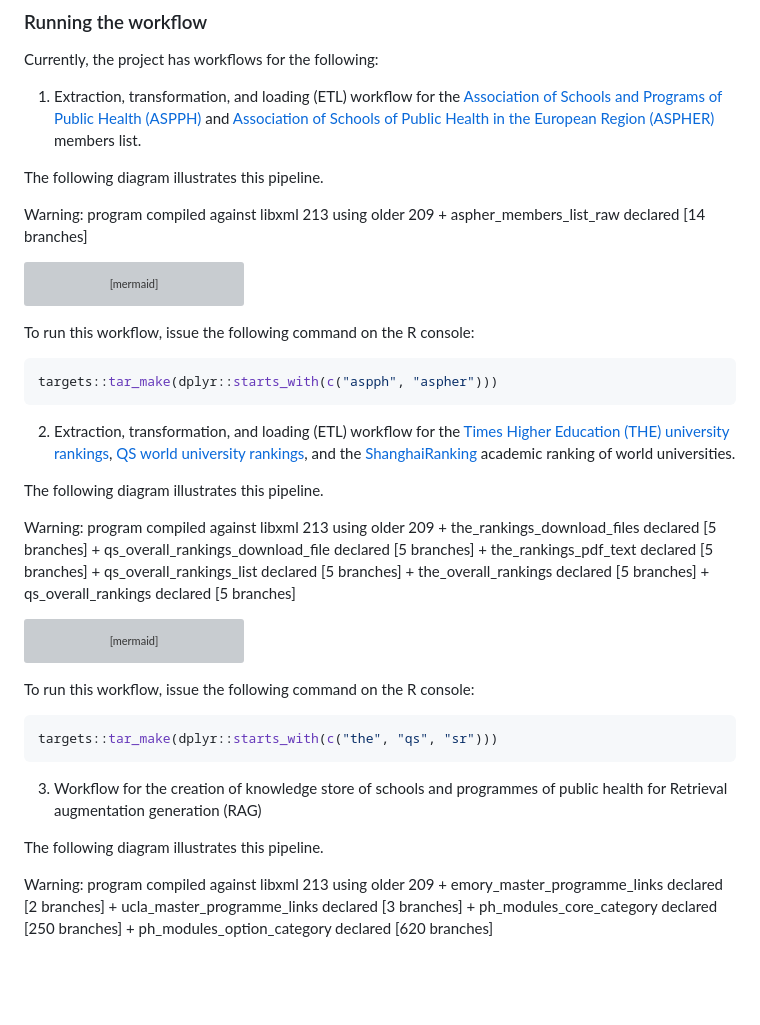
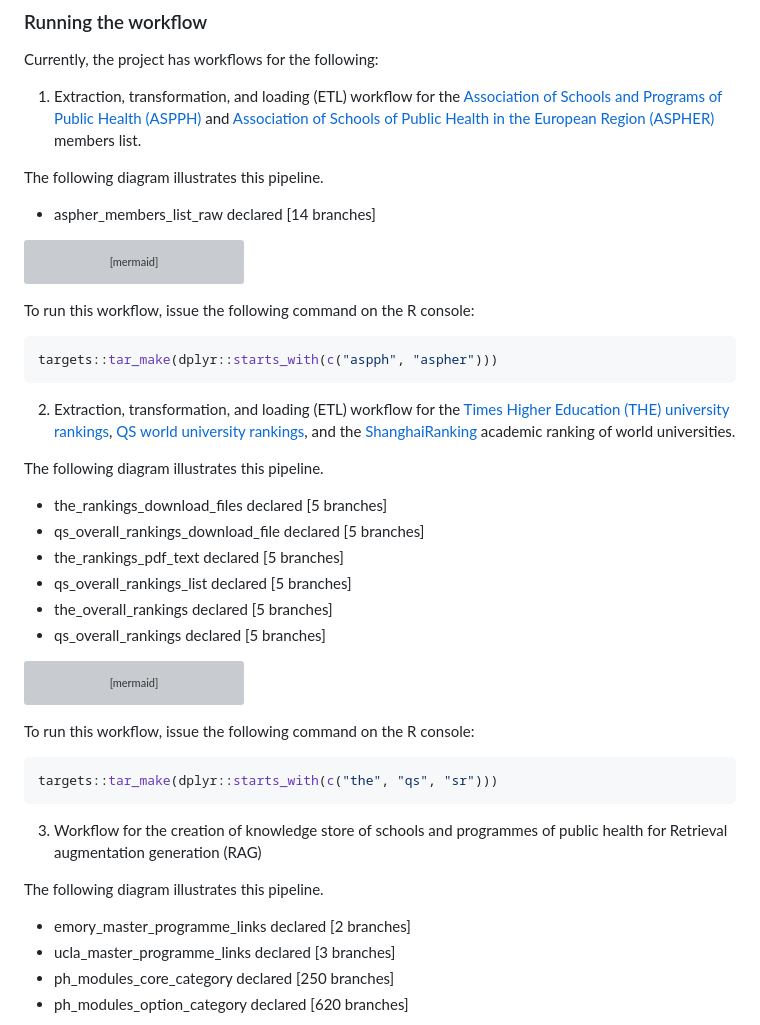
Before and after one commit to OxfordIHTM/spph-review, a Markdown page: README.md, the part around one of its changes. GitHub-like rendering; blank space fills up the shorter version; grey boxes are pictures that could not be loaded.

````diff
--- a/README.md
+++ b/README.md
@@ -157,8 +157,7 @@ Currently, the project has workflows for the following:
 
 The following diagram illustrates this pipeline.
 
-Warning: program compiled against libxml 213 using older 209 +
-aspher\_members\_list\_raw declared \[14 branches\]
+- aspher_members_list_raw declared \[14 branches\]
 
 ``` mermaid
 graph LR
@@ -188,13 +187,12 @@ targets::tar_make(dplyr::starts_with(c("aspph", "aspher")))
 
 The following diagram illustrates this pipeline.
 
-Warning: program compiled against libxml 213 using older 209 +
-the\_rankings\_download\_files declared \[5 branches\] +
-qs\_overall\_rankings\_download\_file declared \[5 branches\] +
-the\_rankings\_pdf\_text declared \[5 branches\] +
-qs\_overall\_rankings\_list declared \[5 branches\] +
-the\_overall\_rankings declared \[5 branches\] + qs\_overall\_rankings
-declared \[5 branches\]
+- the_rankings_download_files declared \[5 branches\]
+- qs_overall_rankings_download_file declared \[5 branches\]
+- the_rankings_pdf_text declared \[5 branches\]
+- qs_overall_rankings_list declared \[5 branches\]
+- the_overall_rankings declared \[5 branches\]
+- qs_overall_rankings declared \[5 branches\]
 
 ``` mermaid
 graph LR
@@ -233,11 +231,10 @@ targets::tar_make(dplyr::starts_with(c("the", "qs", "sr")))
 
 The following diagram illustrates this pipeline.
 
-Warning: program compiled against libxml 213 using older 209 +
-emory\_master\_programme\_links declared \[2 branches\] +
-ucla\_master\_programme\_links declared \[3 branches\] +
-ph\_modules\_core\_category declared \[250 branches\] +
-ph\_modules\_option\_category declared \[620 branches\]
+- emory_master_programme_links declared \[2 branches\]
+- ucla_master_programme_links declared \[3 branches\]
+- ph_modules_core_category declared \[250 branches\]
+- ph_modules_option_category declared \[620 branches\]
 
 ``` mermaid
 graph LR
````
Also changed, not shown: other parts of README.md (+71 -71 lines).
